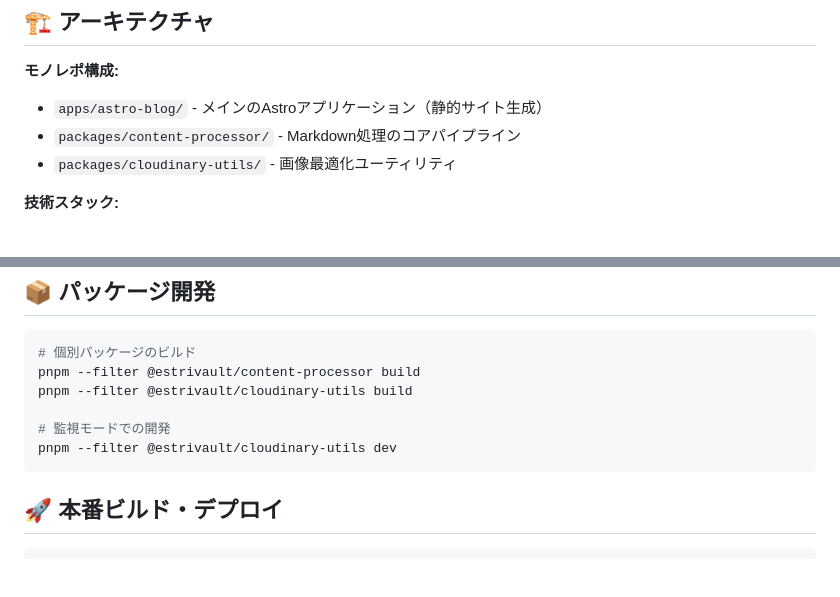
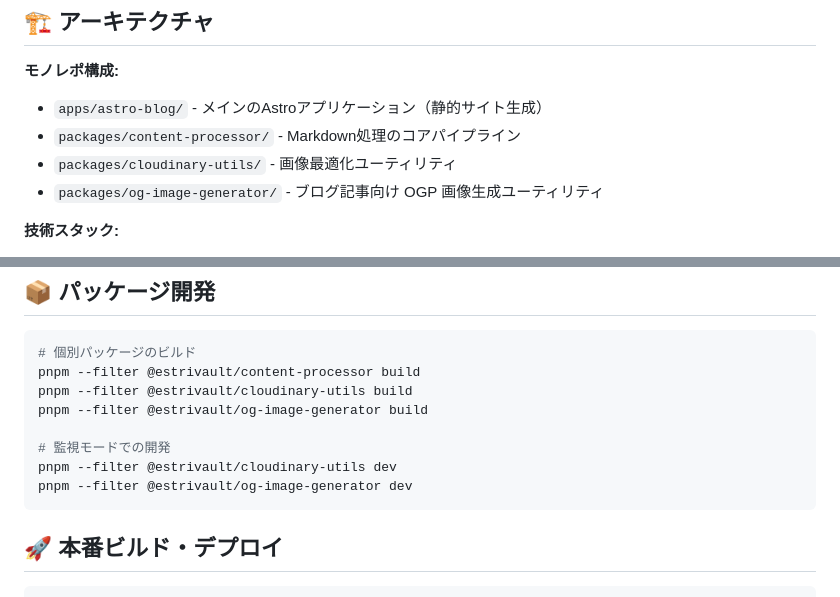
Before and after one commit to big-mon/estrivault-blog-app, a Markdown page: README.md, 2 parts joined by grey strips. Rendered like a GitHub page; blank space fills up the shorter version.

Commit message:
Add og-image-generator README

````diff
--- a/README.md
+++ b/README.md
@@ -11,6 +11,7 @@
 - `apps/astro-blog/` - メインのAstroアプリケーション（静的サイト生成）
 - `packages/content-processor/` - Markdown処理のコアパイプライン
 - `packages/cloudinary-utils/` - 画像最適化ユーティリティ
+- `packages/og-image-generator/` - ブログ記事向け OGP 画像生成ユーティリティ
 
 **技術スタック:**
 
@@ -66,9 +67,11 @@ pnpm --filter astro-blog test       # All tests
 # 個別パッケージのビルド
 pnpm --filter @estrivault/content-processor build
 pnpm --filter @estrivault/cloudinary-utils build
+pnpm --filter @estrivault/og-image-generator build
 
 # 監視モードでの開発
 pnpm --filter @estrivault/cloudinary-utils dev
+pnpm --filter @estrivault/og-image-generator dev
 ```
 
 ## 🚀 本番ビルド・デプロイ
````
Also changed, not shown: packages/og-image-generator/README.md (added, +102 -0 lines).
